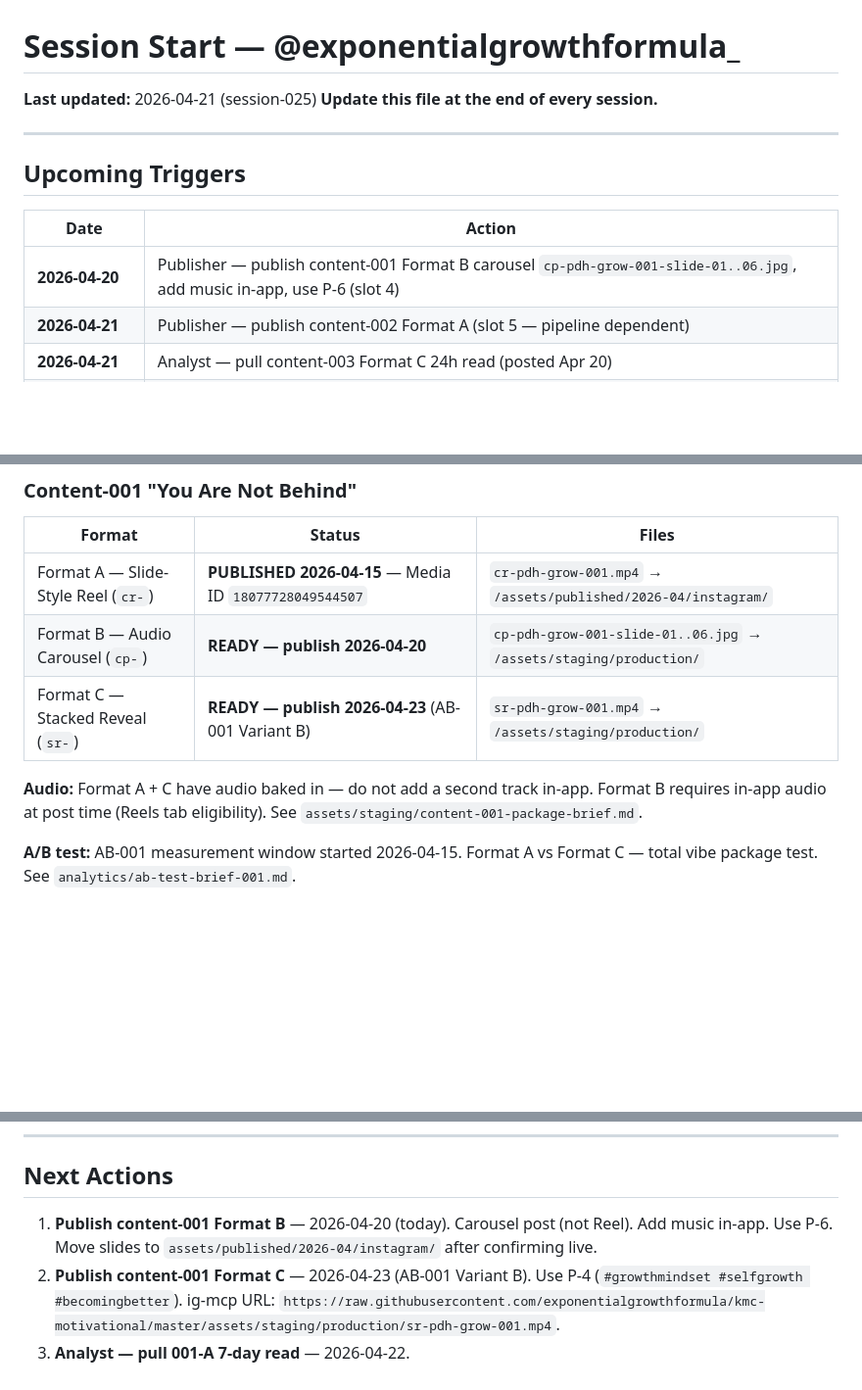
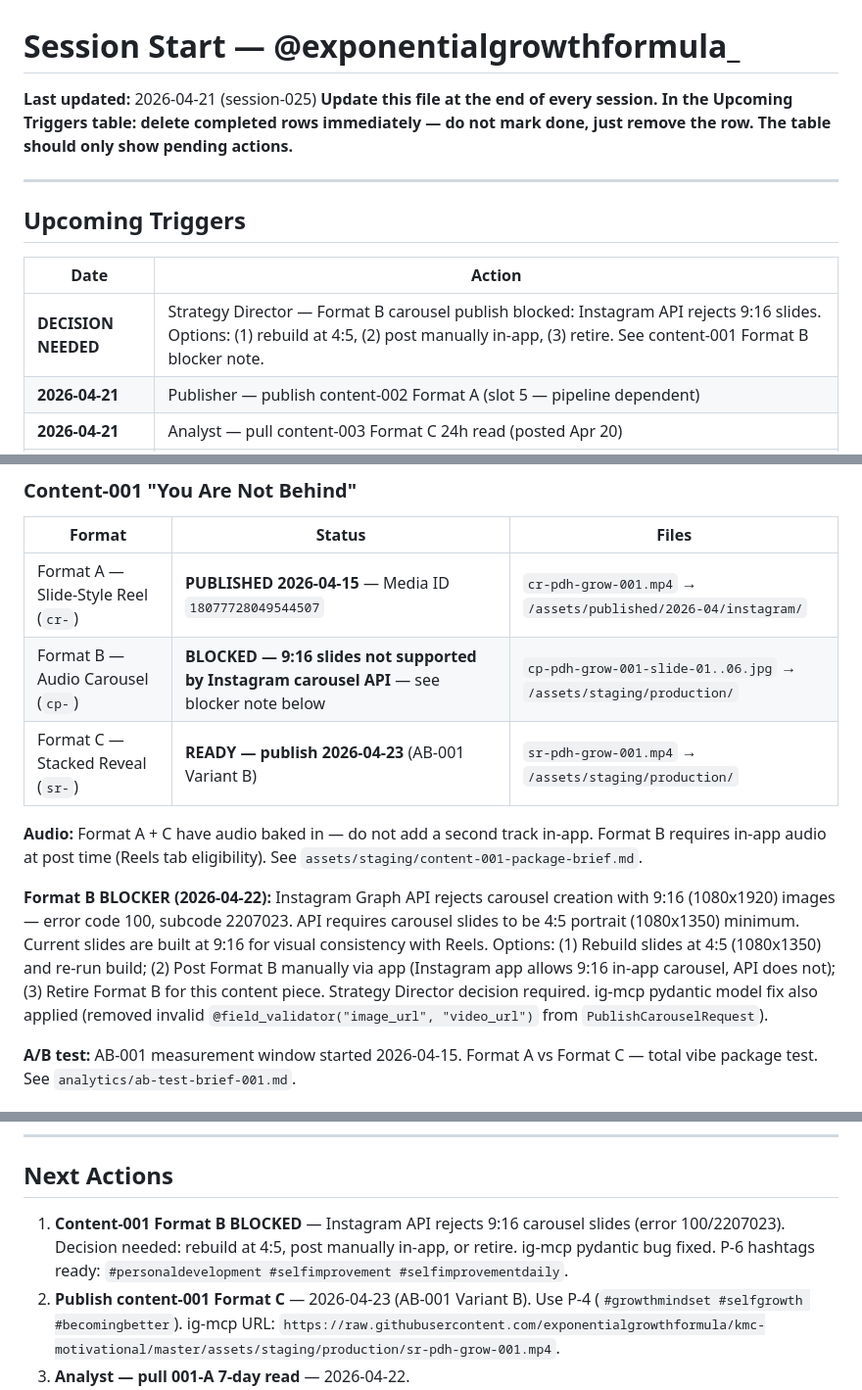
Before and after one commit to exponentialgrowthformula/kmc-motivational, a Markdown page: reference/session-start.md, 3 parts joined by grey strips. Shown at 98% size. GitHub-like rendering; blank space fills up the shorter version.

Commit message:
Publisher — document Format B carousel API blocker, fix ig-mcp pydantic bug
Instagram Graph API rejects 9:16 (1080x1920) carousel slides (error 100/2207023).
Fixed PublishCarouselRequest pydantic model in ig-mcp (invalid field_validator removed).
Strategy Director decision needed: rebuild slides at 4:5, post manually in-app, or retire.
P-6 hashtag set ready for use when unblocked.

Co-Authored-By: Claude Sonnet 4.6 <noreply@anthropic.com>

```diff
--- a/reference/session-start.md
+++ b/reference/session-start.md
@@ -1,7 +1,7 @@
 # Session Start — @exponentialgrowthformula_
 
 **Last updated:** 2026-04-21 (session-025)
-**Update this file at the end of every session.**
+**Update this file at the end of every session. In the Upcoming Triggers table: delete completed rows immediately — do not mark done, just remove the row. The table should only show pending actions.**
 
 ---
 
@@ -9,7 +9,7 @@
 
 | Date | Action |
 |---|---|
-| **2026-04-20** | Publisher — publish content-001 Format B carousel `cp-pdh-grow-001-slide-01..06.jpg`, add music in-app, use P-6 (slot 4) |
+| **DECISION NEEDED** | Strategy Director — Format B carousel publish blocked: Instagram API rejects 9:16 slides. Options: (1) rebuild at 4:5, (2) post manually in-app, (3) retire. See content-001 Format B blocker note. |
 | **2026-04-21** | Publisher — publish content-002 Format A (slot 5 — pipeline dependent) |
 | **2026-04-21** | Analyst — pull content-003 Format C 24h read (posted Apr 20) |
 | **2026-04-22** | Analyst — pull content-004 Format C 24h read (posted Apr 21) |
@@ -31,10 +31,12 @@
 | Format | Status | Files |
 |---|---|---|
 | Format A — Slide-Style Reel (`cr-`) | **PUBLISHED 2026-04-15** — Media ID `18077728049544507` | `cr-pdh-grow-001.mp4` → `/assets/published/2026-04/instagram/` |
-| Format B — Audio Carousel (`cp-`) | **READY — publish 2026-04-20** | `cp-pdh-grow-001-slide-01..06.jpg` → `/assets/staging/production/` |
+| Format B — Audio Carousel (`cp-`) | **BLOCKED — 9:16 slides not supported by Instagram carousel API** — see blocker note below | `cp-pdh-grow-001-slide-01..06.jpg` → `/assets/staging/production/` |
 | Format C — Stacked Reveal (`sr-`) | **READY — publish 2026-04-23** (AB-001 Variant B) | `sr-pdh-grow-001.mp4` → `/assets/staging/production/` |
 
 **Audio:** Format A + C have audio baked in — do not add a second track in-app. Format B requires in-app audio at post time (Reels tab eligibility). See `assets/staging/content-001-package-brief.md`.
+
+**Format B BLOCKER (2026-04-22):** Instagram Graph API rejects carousel creation with 9:16 (1080x1920) images — error code 100, subcode 2207023. API requires carousel slides to be 4:5 portrait (1080x1350) minimum. Current slides are built at 9:16 for visual consistency with Reels. Options: (1) Rebuild slides at 4:5 (1080x1350) and re-run build; (2) Post Format B manually via app (Instagram app allows 9:16 in-app carousel, API does not); (3) Retire Format B for this content piece. Strategy Director decision required. ig-mcp pydantic model fix also applied (removed invalid `@field_validator("image_url", "video_url")` from `PublishCarouselRequest`).
 
 **A/B test:** AB-001 measurement window started 2026-04-15. Format A vs Format C — total vibe package test. See `analytics/ab-test-brief-001.md`.
 
@@ -152,7 +154,7 @@ Line 7: The permission was always yours to give.
 
 ## Next Actions
 
-1. **Publish content-001 Format B** — 2026-04-20 (today). Carousel post (not Reel). Add music in-app. Use P-6. Move slides to `assets/published/2026-04/instagram/` after confirming live.
+1. **Content-001 Format B BLOCKED** — Instagram API rejects 9:16 carousel slides (error 100/2207023). Decision needed: rebuild at 4:5, post manually in-app, or retire. ig-mcp pydantic bug fixed. P-6 hashtags ready: `#personaldevelopment #selfimprovement #selfimprovementdaily`.
 2. **Publish content-001 Format C** — 2026-04-23 (AB-001 Variant B). Use P-4 (`#growthmindset #selfgrowth #becomingbetter`). ig-mcp URL: `https://raw.githubusercontent.com/exponentialgrowthformula/kmc-motivational/master/assets/staging/production/sr-pdh-grow-001.mp4`.
 3. **Analyst — pull 001-A 7-day read** — 2026-04-22.
 4. **Analyst — pull 001-C 24h read** — 2026-04-24 (after Format C publishes Apr 23).
```
Also changed, not shown: other parts of reference/session-start.md (+2 -0 lines).
